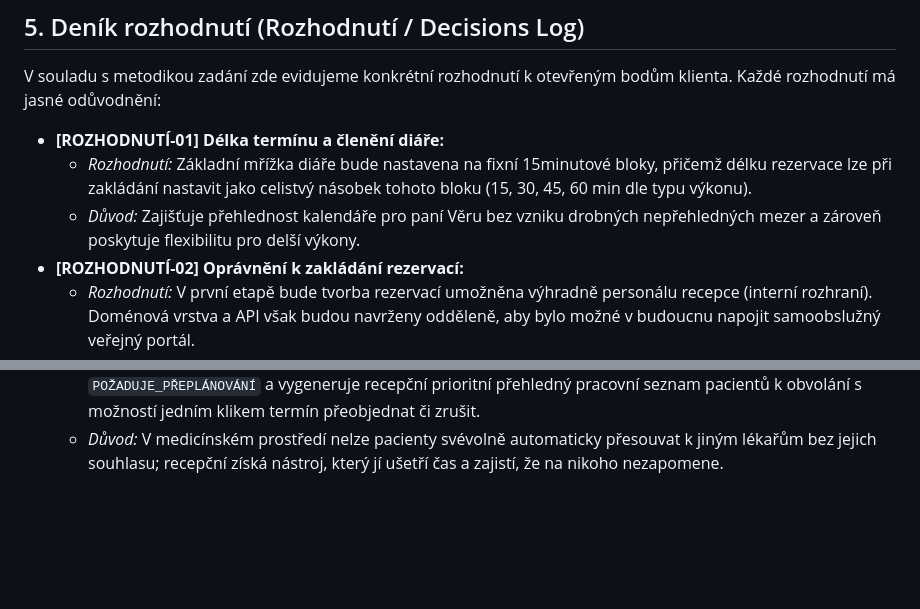
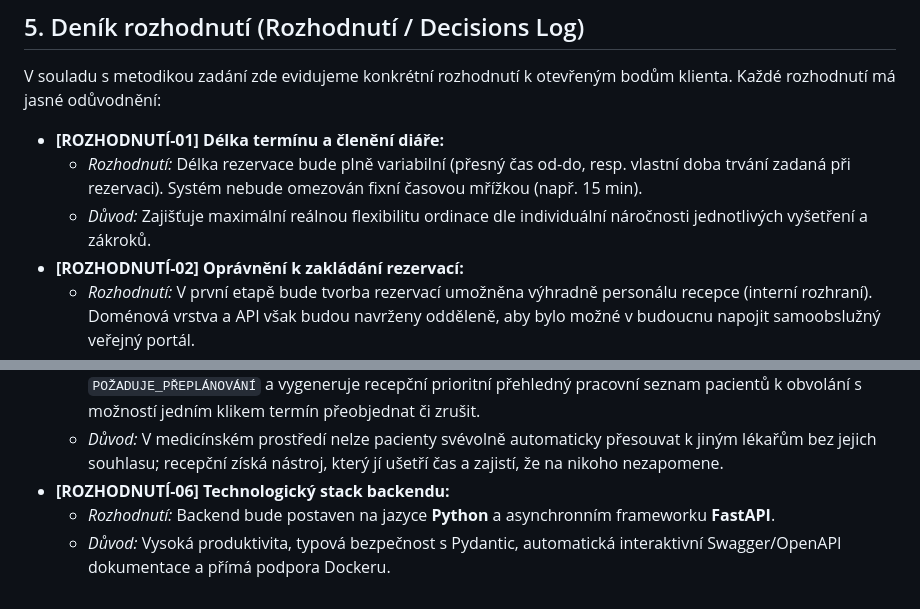
Before and after one commit to Poky4/PPRO, a Markdown page: README.md, 2 parts joined by grey strips. Drawn GitHub-style; blank space fills up the shorter version.

Commit message:
docs: aktualizace ROZHODNUTÍ-01 (variabilní mřížka) a ROZHODNUTÍ-06 (Python + FastAPI)

```diff
--- a/README.md
+++ b/README.md
@@ -106,8 +106,8 @@ Předpokládaný model pokrývá minimálně následující entity a vztahy:
 V souladu s metodikou zadání zde evidujeme konkrétní rozhodnutí k otevřeným bodům klienta. Každé rozhodnutí má jasné odůvodnění:
 
 * **[ROZHODNUTÍ-01] Délka termínu a členění diáře:**
-  * *Rozhodnutí:* Základní mřížka diáře bude nastavena na fixní 15minutové bloky, přičemž délku rezervace lze při zakládání nastavit jako celistvý násobek tohoto bloku (15, 30, 45, 60 min dle typu výkonu).
-  * *Důvod:* Zajišťuje přehlednost kalendáře pro paní Věru bez vzniku drobných nepřehledných mezer a zároveň poskytuje flexibilitu pro delší výkony.
+  * *Rozhodnutí:* Délka rezervace bude plně variabilní (přesný čas od-do, resp. vlastní doba trvání zadaná při rezervaci). Systém nebude omezován fixní časovou mřížkou (např. 15 min).
+  * *Důvod:* Zajišťuje maximální reálnou flexibilitu ordinace dle individuální náročnosti jednotlivých vyšetření a zákroků.
 * **[ROZHODNUTÍ-02] Oprávnění k zakládání rezervací:**
   * *Rozhodnutí:* V první etapě bude tvorba rezervací umožněna výhradně personálu recepce (interní rozhraní). Doménová vrstva a API však budou navrženy odděleně, aby bylo možné v budoucnu napojit samoobslužný veřejný portál.
   * *Důvod:* Respektuje obavu klientky ze zmatků v diáři a zaručuje bezchybný start ordinace pod dohledem recepční.
@@ -120,3 +120,6 @@ V souladu s metodikou zadání zde evidujeme konkrétní rozhodnutí k otevřen
 * **[ROZHODNUTÍ-05] Řešení nemoci lékaře:**
   * *Rozhodnutí:* Při nahlášení výpadku lékaře systém umožní označit termíny v daném období stavem `POŽADUJE_PŘEPLÁNOVÁNÍ` a vygeneruje recepční prioritní přehledný pracovní seznam pacientů k obvolání s možností jedním klikem termín přeobjednat či zrušit.
   * *Důvod:* V medicínském prostředí nelze pacienty svévolně automaticky přesouvat k jiným lékařům bez jejich souhlasu; recepční získá nástroj, který jí ušetří čas a zajistí, že na nikoho nezapomene.
+* **[ROZHODNUTÍ-06] Technologický stack backendu:**
+  * *Rozhodnutí:* Backend bude postaven na jazyce **Python** a asynchronním frameworku **FastAPI**.
+  * *Důvod:* Vysoká produktivita, typová bezpečnost s Pydantic, automatická interaktivní Swagger/OpenAPI dokumentace a přímá podpora Dockeru.
```
